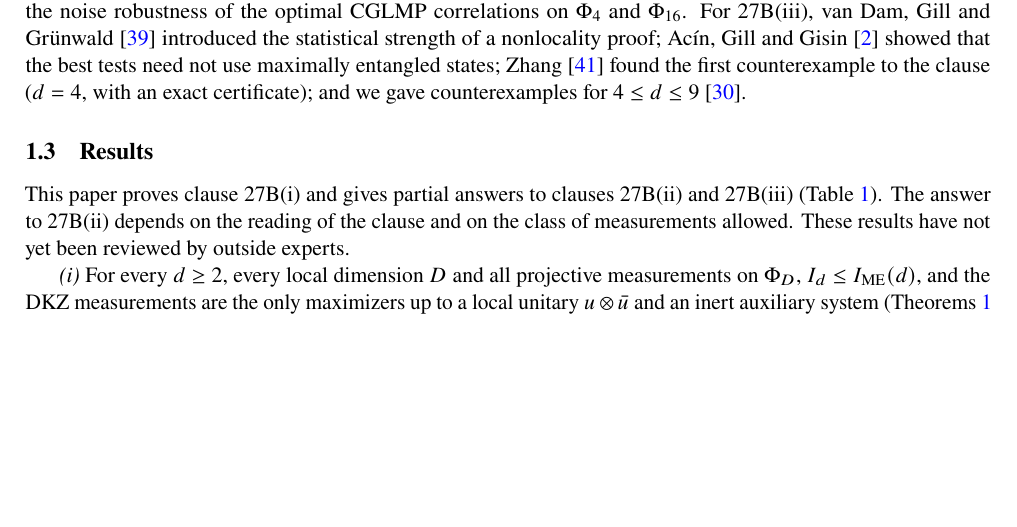
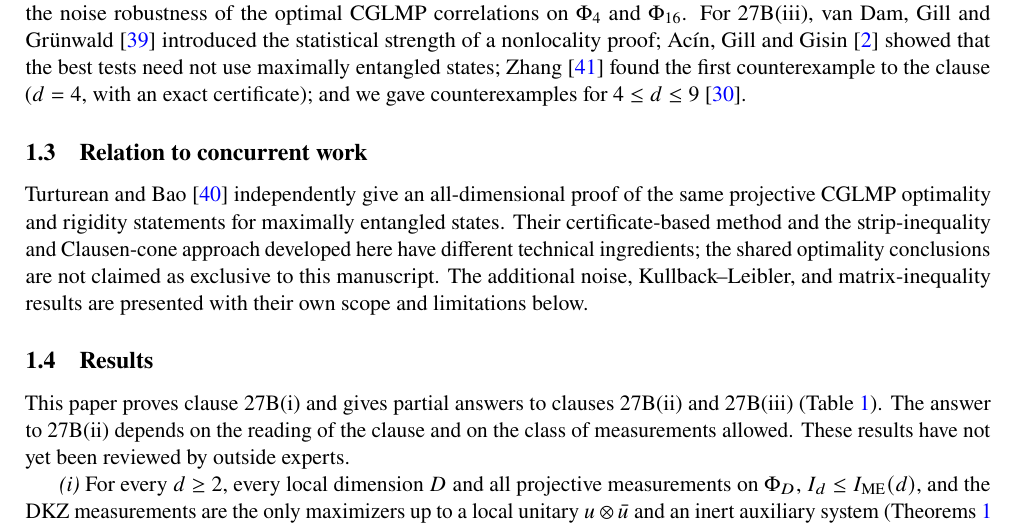
Before and after one commit to anshM123/IQOQI-OQP-27, a LaTeX paper (papers/arxiv/quantum_revised.tex): part of page 2 of 23 before the commit and part of page 2 of 24 after it, cut so that both start at the same text, the shorter picture padded with empty space. Compiled offline with pdfLaTeX.

Commit message:
Clarify overlapping CGLMP work early in introduction

```diff
--- a/papers/arxiv/quantum_revised.tex
+++ b/papers/arxiv/quantum_revised.tex
@@ -146,6 +146,14 @@ Gr\"unwald~\cite{vDGG} introduced the statistical strength of a nonlocality proo
 showed that the best tests need not use maximally entangled states; Zhang~\cite{Zhang} found the first counterexample to
 the clause ($d=4$, with an exact certificate); and we gave counterexamples for $4\le d\le9$~\cite{repoCGLMP}.
 
+\subsection{Relation to concurrent work}
+Turturean and Bao~\cite{TurtureanBao26} independently give an all-dimensional proof of the same
+projective CGLMP optimality and rigidity statements for maximally entangled states. Their
+certificate-based method and the strip-inequality and Clausen-cone approach developed here have
+different technical ingredients; the shared optimality conclusions are not claimed as exclusive
+to this manuscript. The additional noise, Kullback--Leibler, and matrix-inequality results are
+presented with their own scope and limitations below.
+
 \subsection{Results}
 This paper proves clause 27B(i) and gives partial answers to clauses 27B(ii) and 27B(iii) (Table~\ref{tab:status}). The
 answer to 27B(ii) depends on the reading of the clause and on the class of measurements allowed. These results have not
```
